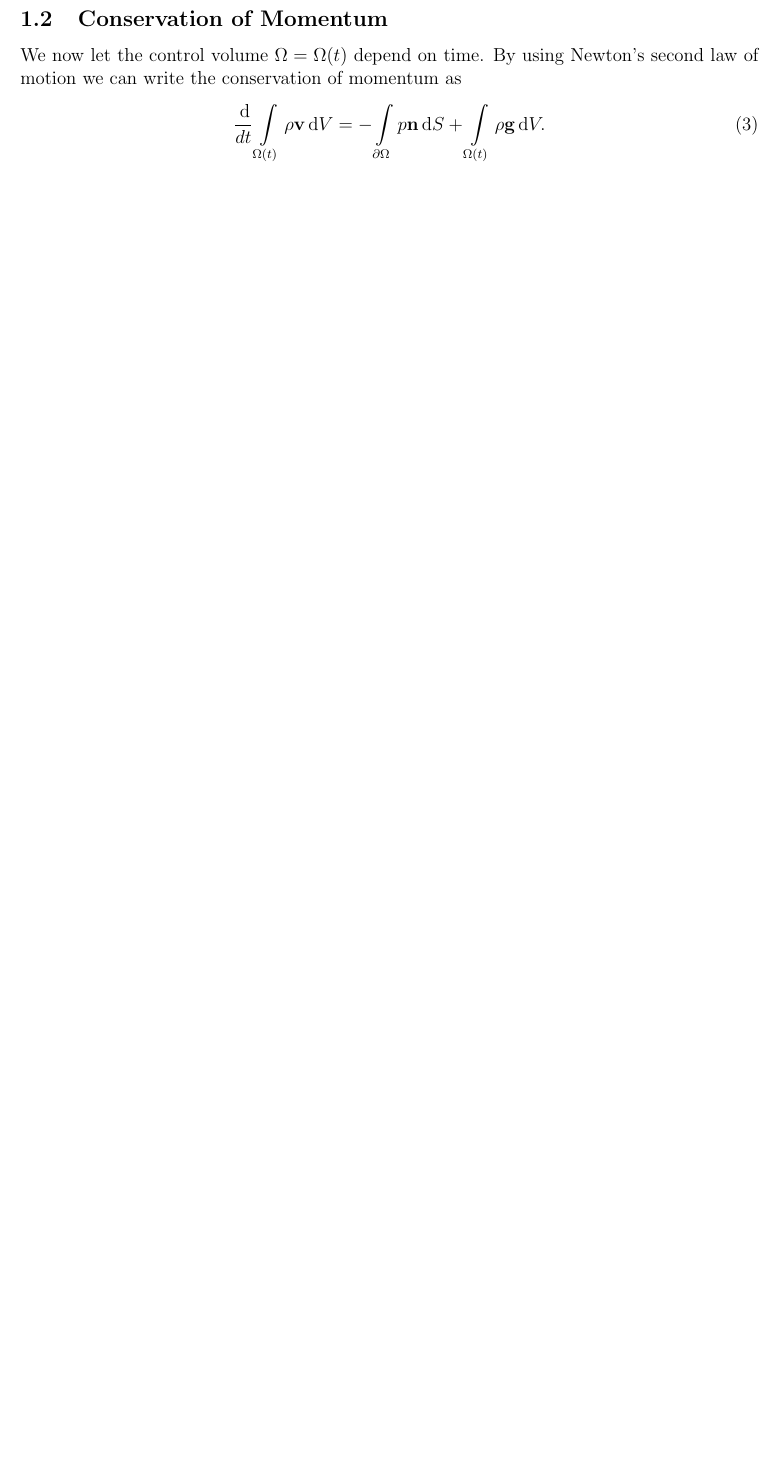
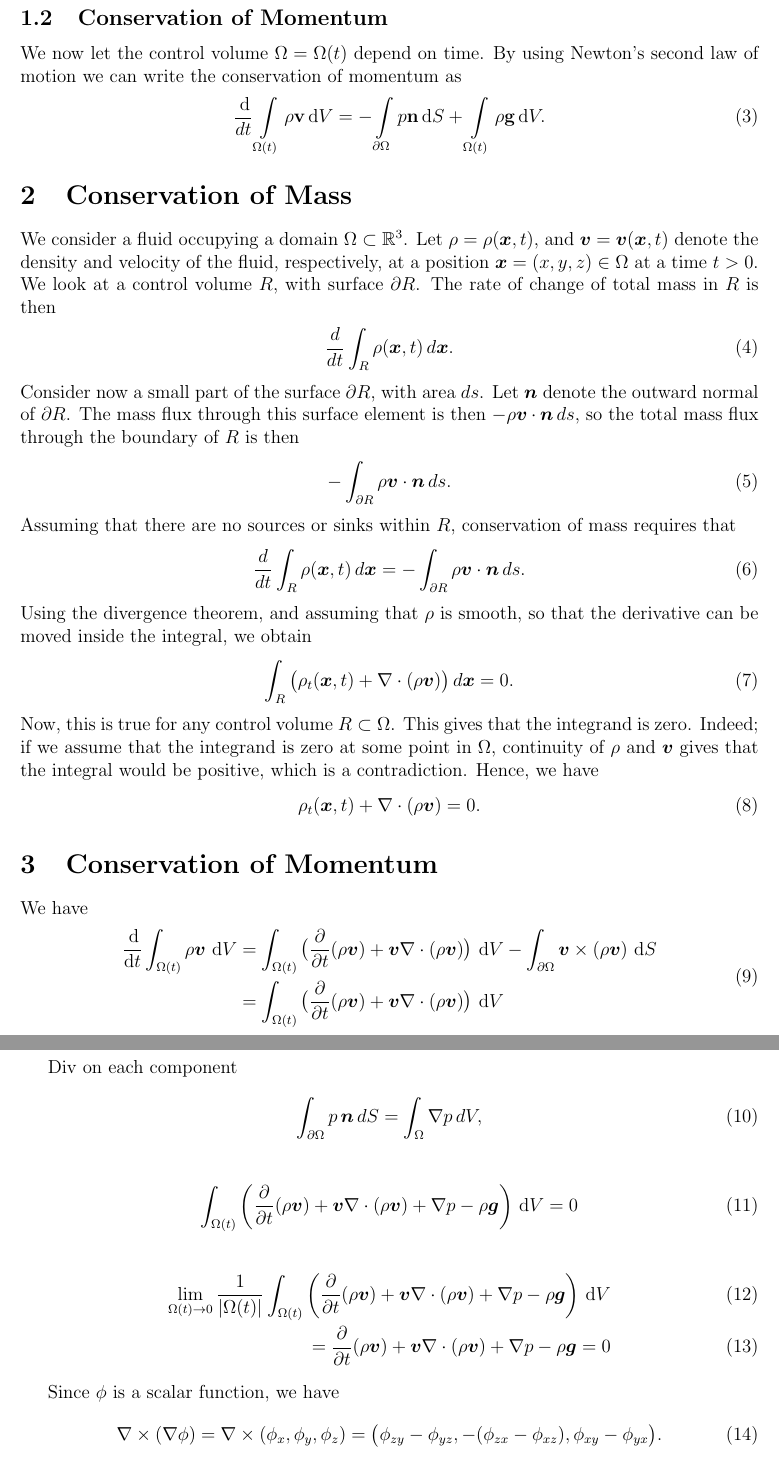
Before and after one commit to 92runarlb/tma4195_project, a LaTeX document (report/report.tex, which reads report/style.sty): part of page 2 of 2 before the commit and two parts of pages 3 and 4 of 4 after it, the two joined at a grey line, cut so that both start at the same text, the shorter picture padded with empty space. Compiled offline with pdfLaTeX.

Commit message:
Added new set of answers to problem 1-4 to report.

```diff
--- a/report/report.tex
+++ b/report/report.tex
@@ -48,3 +89,71 @@ of momentum as
   \int\limits_{\Omega(t)}\rho\mathbf g\d V.
 \end{equation}
 
+\section{Conservation of Mass}
+
+We consider a fluid occupying a domain $\Omega \subset \mathbb{R}^3$. Let $\rho = \rho(\bm{x}, t)$, and
+$\bm{v} = \bm{v}(\bm{x},t)$ denote the density and velocity of the fluid, respectively, at a position
+$\bm{x} = (x,y,z) \in \Omega$ at a time $t > 0$. We look at a control volume $R$, with surface $\partial R$.
+The rate of change of total mass in $R$ is then
+\begin{align}
+    \frac{d}{d t}\int_R \rho(\bm{x},t) \, d \bm{x}.
+\end{align}
+Consider now a small part of the surface $\partial R$, with area $ds$. Let $\bm{n}$ denote the outward normal
+of $\partial R$. The mass flux through this surface element is then $-\rho \bm{v} \cdot \bm{n} \, ds$, so the
+total mass flux through the boundary of $R$ is then
+\begin{align}
+    -\int_{\partial R}\rho \bm{v} \cdot \bm{n} \, ds.
+\end{align}
+Assuming that there are no sources or sinks within $R$, conservation of mass requires that
+\begin{align}
+    \frac{d}{d t}\int_R \rho(\bm{x},t) \, d \bm{x}
+                            = -\int_{\partial R}\rho \bm{v} \cdot \bm{n} \, ds.
+\end{align}
+Using the divergence theorem, and assuming that $\rho$ is smooth, so that the derivative can be moved inside
+the integral, we obtain
+\begin{align}
+    \int_R \big(\rho_t(\bm{x},t) + \nabla \cdot (\rho \bm{v}) \big) \, d \bm{x} = 0.
+\end{align}
+Now, this is true for any control volume $R \subset \Omega$. This gives that the integrand is zero. Indeed;
+if we assume that the integrand is zero at some point in $\Omega$, continuity of $\rho$ and $\bm{v}$
+gives that the integral would be positive, which is a contradiction. Hence, we have
+\begin{align}
+    \rho_t(\bm{x},t) + \nabla \cdot (\rho \bm{v}) = 0.
+\end{align}
+
+\section{Conservation of Momentum}
+
+We have
+\begin{align}
+	\begin{aligned}
+	    \frac{\d}{\d t} \int_{\Omega(t)} \rho \bm{v} \, \d V
+	        & = \int_{\Omega(t)} \big(\frac{\partial}{\partial t}(\rho \bm{v})
+	                + \bm{v} \nabla \cdot (\rho \bm{v}) \big) \, \d V
+	                - \int_{\partial \Omega} \bm{v} \times (\rho \bm{v}) \, \d S \\
+	        & = \int_{\Omega(t)} \big(\frac{\partial}{\partial t}(\rho \bm{v})
+	                + \bm{v} \nabla \cdot (\rho \bm{v}) \big) \, \d V
+	\end{aligned}
+\end{align}
+
+Div on each component
+\begin{align}
+    \int_{\partial \Omega} p \, \bm{n} \, d S = \int_{\Omega} \nabla p \, d V,
+\end{align}
+
+\begin{align}
+    \int_{\Omega(t)} \bigg(\frac{\partial}{\partial t}(\rho \bm{v})
+	                + \bm{v} \nabla \cdot (\rho \bm{v}) + \nabla p - \rho \bm{g} \bigg) \, \d V = 0
+\end{align}
+
+\begin{align}
+    \lim_{\Omega(t) \rightarrow 0} \frac{1}{|\Omega(t)|}\int_{\Omega(t)} \bigg(\frac{\partial}{\partial t}(\rho \bm{v})
+	                + \bm{v} \nabla \cdot (\rho \bm{v}) + \nabla p - \rho \bm{g} \bigg) \, \d V \\
+	                = \frac{\partial}{\partial t}(\rho \bm{v})
+	                + \bm{v} \nabla \cdot (\rho \bm{v}) + \nabla p - \rho \bm{g} = 0
+\end{align}
+
+Since $\phi$ is a scalar function, we have
+\begin{align}
+    \nabla \times (\nabla \phi) = \nabla \times (\phi_x, \phi_y, \phi_z) =
+        \big(\phi_{zy} - \phi_{yz}, -(\phi_{zx} - \phi_{xz}), \phi_{xy} - \phi_{yx} \big).
+\end{align}
--- a/report/style.sty
+++ b/report/style.sty
@@ -11,6 +11,8 @@
 \usepackage{booktabs}
 \usepackage{url}
 \usepackage{natbib}
+\usepackage{enumitem}
+\usepackage{bm}
 \usepackage[colorlinks=true, a4paper=true, pdfstartview=FitV,
 linkcolor=blue, citecolor=blue, urlcolor=blue]{hyperref}
 
```
Also changed, not shown: report/report.tex (56 more changed lines).
